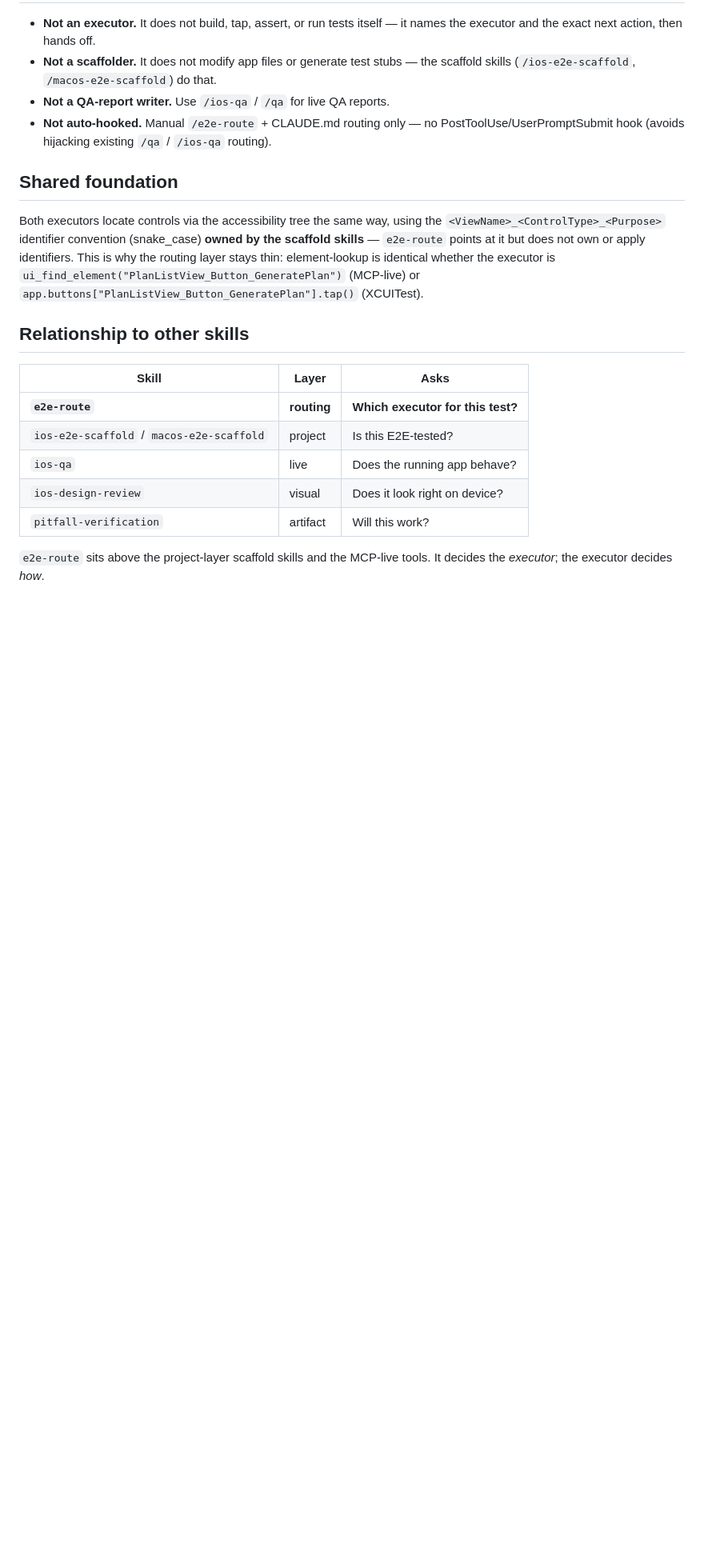
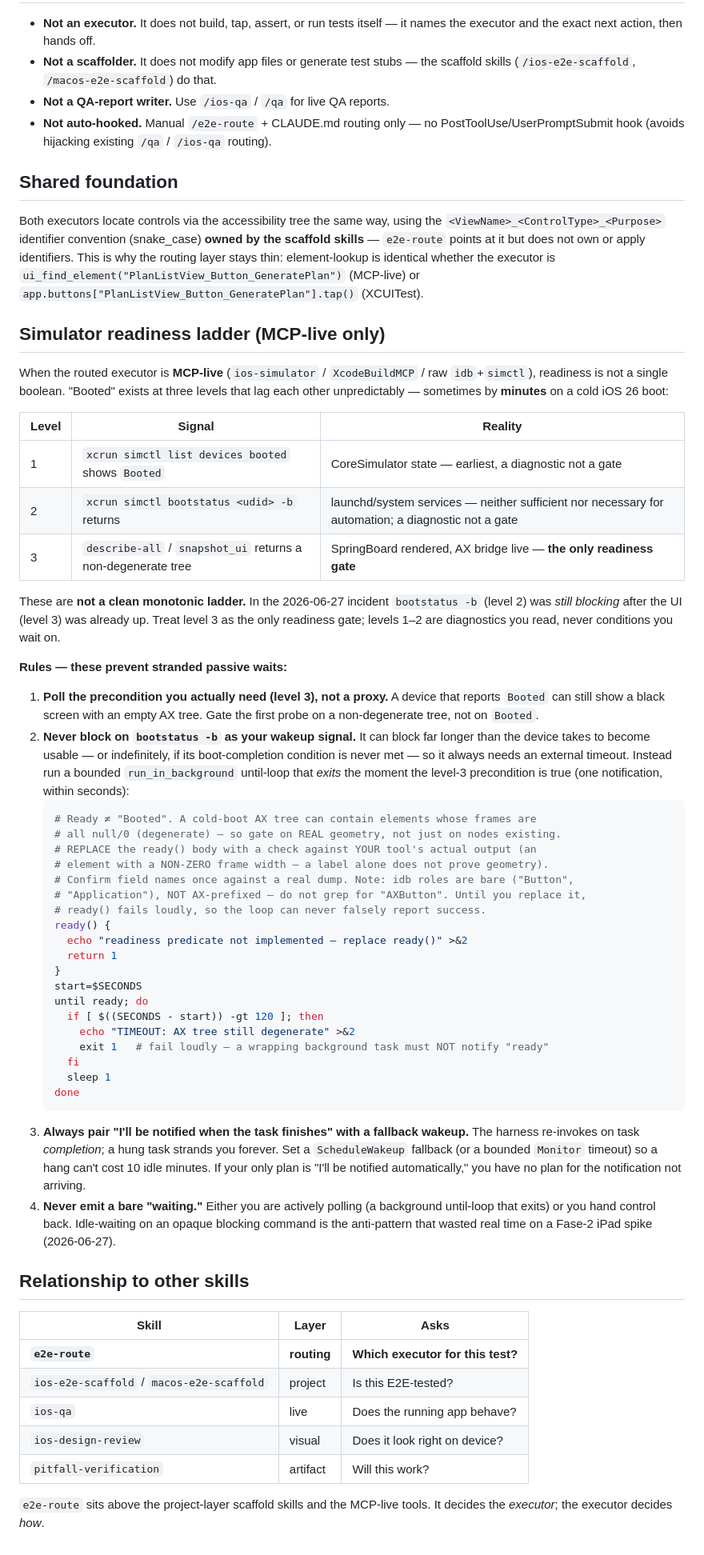
Before and after one commit to Paretofilm/superpowers-gstack, a Markdown page: skills/e2e-route/SKILL.md, the part around the change. Shown at 80% size. GitHub-like rendering; blank space fills up the shorter version.

Commit message:
docs(e2e-route): add Simulator readiness ladder for MCP-live waits
Codify the three-level sim readiness model (CoreSimulator state /
bootstatus / AX-tree) and four anti-stranding rules, so live-sim
automation polls the real precondition with a bounded background
until-loop + fallback wakeup instead of blocking on bootstatus -b.

Roots in a 2026-06-27 iPad spike that wasted ~10 min waiting passively
on bootstatus -b after the device was already usable. Reviewed via
self-pitfall (2 rounds) + Codex; two P1s (silent timeout success,
placeholder footgun) and three P2s fixed.

Co-Authored-By: Claude Opus 4.8 (1M context) <noreply@anthropic.com>

````diff
--- a/skills/e2e-route/SKILL.md
+++ b/skills/e2e-route/SKILL.md
@@ -128,6 +128,62 @@ This is why the routing layer stays thin: element-lookup is identical whether th
 executor is `ui_find_element("PlanListView_Button_GeneratePlan")` (MCP-live) or
 `app.buttons["PlanListView_Button_GeneratePlan"].tap()` (XCUITest).
 
+## Simulator readiness ladder (MCP-live only)
+
+When the routed executor is **MCP-live** (`ios-simulator` / `XcodeBuildMCP` / raw
+`idb`+`simctl`), readiness is not a single boolean. "Booted" exists at three levels that
+lag each other unpredictably — sometimes by **minutes** on a cold iOS 26 boot:
+
+| Level | Signal | Reality |
+|---|---|---|
+| 1 | `xcrun simctl list devices booted` shows `Booted` | CoreSimulator state — earliest, a diagnostic not a gate |
+| 2 | `xcrun simctl bootstatus <udid> -b` returns | launchd/system services — neither sufficient nor necessary for automation; a diagnostic not a gate |
+| 3 | `describe-all` / `snapshot_ui` returns a non-degenerate tree | SpringBoard rendered, AX bridge live — **the only readiness gate** |
+
+These are **not a clean monotonic ladder.** In the 2026-06-27 incident `bootstatus -b`
+(level 2) was *still blocking* after the UI (level 3) was already up. Treat level 3 as the
+only readiness gate; levels 1–2 are diagnostics you read, never conditions you wait on.
+
+**Rules — these prevent stranded passive waits:**
+
+1. **Poll the precondition you actually need (level 3), not a proxy.** A device that
+   reports `Booted` can still show a black screen with an empty AX tree. Gate the first
+   probe on a non-degenerate tree, not on `Booted`.
+2. **Never block on `bootstatus -b` as your wakeup signal.** It can block far longer than
+   the device takes to become usable — or indefinitely, if its boot-completion condition
+   is never met — so it always needs an external timeout. Instead run a bounded
+   `run_in_background` until-loop that *exits* the moment the level-3 precondition is true
+   (one notification, within seconds):
+   ```bash
+   # Ready ≠ "Booted". A cold-boot AX tree can contain elements whose frames are
+   # all null/0 (degenerate) — so gate on REAL geometry, not just on nodes existing.
+   # REPLACE the ready() body with a check against YOUR tool's actual output (an
+   # element with a NON-ZERO frame width — a label alone does not prove geometry).
+   # Confirm field names once against a real dump. Note: idb roles are bare ("Button",
+   # "Application"), NOT AX-prefixed — do not grep for "AXButton". Until you replace it,
+   # ready() fails loudly, so the loop can never falsely report success.
+   ready() {
+     echo "readiness predicate not implemented — replace ready()" >&2
+     return 1
+   }
+   start=$SECONDS
+   until ready; do
+     if [ $((SECONDS - start)) -gt 120 ]; then
+       echo "TIMEOUT: AX tree still degenerate" >&2
+       exit 1   # fail loudly — a wrapping background task must NOT notify "ready"
+     fi
+     sleep 1
+   done
+   ```
+3. **Always pair "I'll be notified when the task finishes" with a fallback wakeup.** The
+   harness re-invokes on task *completion*; a hung task strands you forever. Set a
+   `ScheduleWakeup` fallback (or a bounded `Monitor` timeout) so a hang can't cost 10
+   idle minutes. If your only plan is "I'll be notified automatically," you have no plan
+   for the notification not arriving.
+4. **Never emit a bare "waiting."** Either you are actively polling (a background
+   until-loop that exits) or you hand control back. Idle-waiting on an opaque blocking
+   command is the anti-pattern that wasted real time on a Fase-2 iPad spike (2026-06-27).
+
 ## Relationship to other skills
 
 | Skill | Layer | Asks |
````
